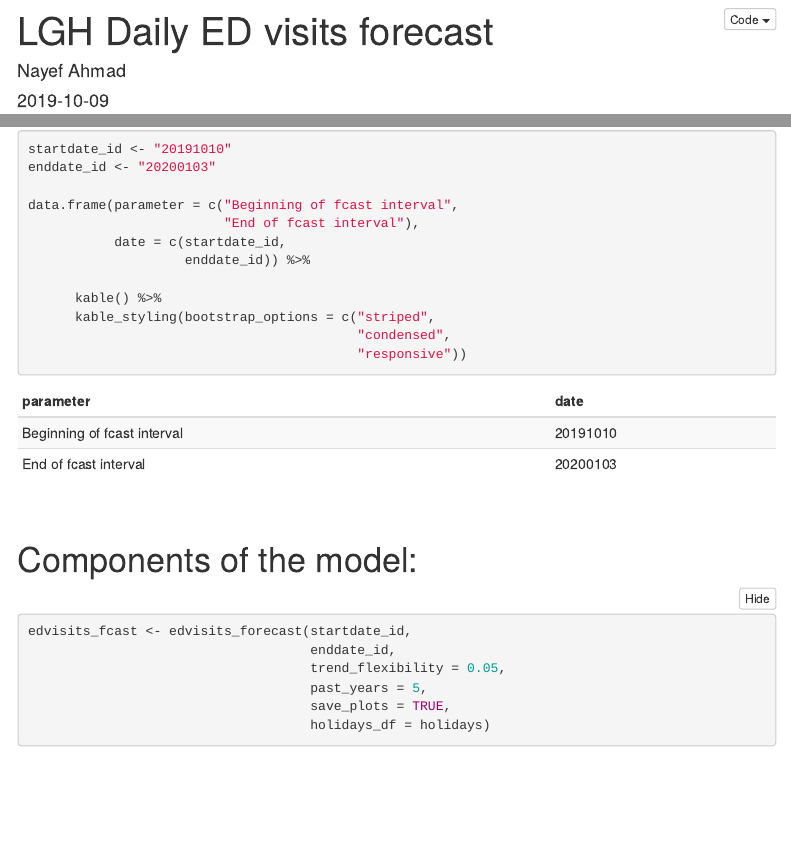
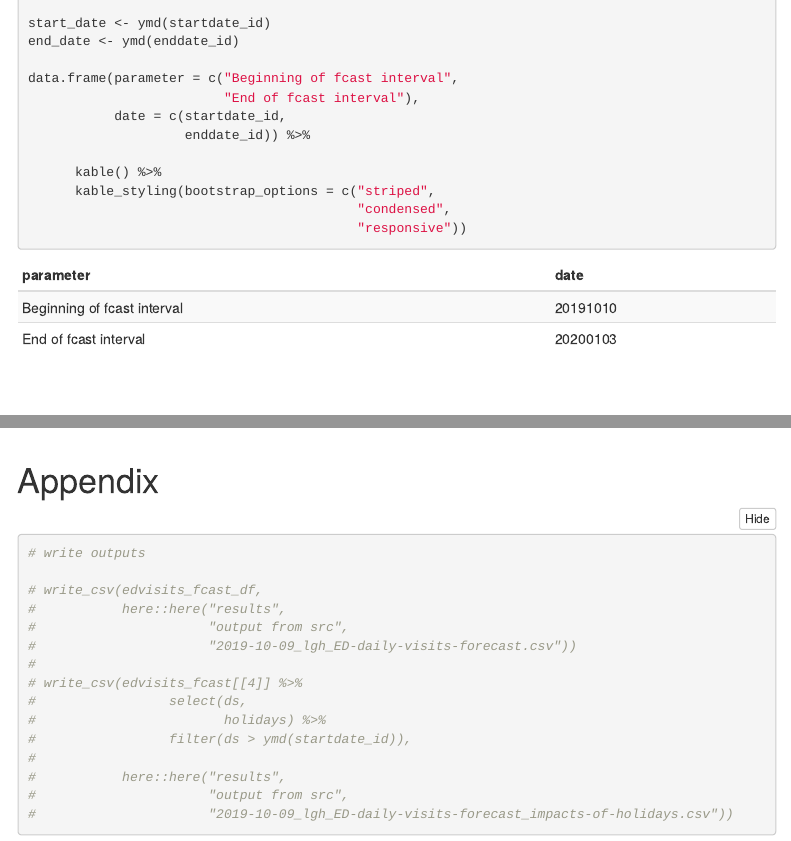
Before and after one commit to nayefahmad/surge-planning, an R Markdown document (src/03_ed-visits-forecasting.Rmd): the page in a window 1100 px wide, from 10 px down before the commit and from 700 px down after it, and a second part further down, joined at a grey line. Rendered offline with R 4.5, knitr and Pandoc, with nearby package versions; folded parts are opened; some code elsewhere in the file could not run offline; menus at the side of the page are left out.

Commit message:
Update 03_ed-visits-forecasting.Rmd
write outputs

````diff
--- a/src/03_ed-visits-forecasting.Rmd
+++ b/src/03_ed-visits-forecasting.Rmd
@@ -10,6 +10,7 @@ output:
         toc_float:
             collapsed: false
         self_contained: no
+        keep_md: yes
 editor_options:
   chunk_output_type: console
 fontsize: 12
@@ -71,6 +72,9 @@ source(here::here("src",
 ```{r params}
 startdate_id <- "20191010"
 enddate_id <- "20200103"
+
+start_date <- ymd(startdate_id)
+end_date <- ymd(enddate_id)
 
 data.frame(parameter = c("Beginning of fcast interval",
                          "End of fcast interval"),
@@ -236,3 +242,33 @@
 
 
 ```
+
+
+\
+\
+\
+
+# Appendix
+
+```{r}
+
+# write outputs
+
+# write_csv(edvisits_fcast_df,
+#           here::here("results",
+#                      "output from src",
+#                      "2019-10-09_lgh_ED-daily-visits-forecast.csv"))
+#
+# write_csv(edvisits_fcast[[4]] %>%
+#                 select(ds,
+#                        holidays) %>%
+#                 filter(ds > ymd(startdate_id)),
+#
+#           here::here("results",
+#                      "output from src",
+#                      "2019-10-09_lgh_ED-daily-visits-forecast_impacts-of-holidays.csv"))
+
+
+
+
+```
````
Also changed, not shown: src/03_ed-visits-forecasting.Rmd (14 more changed lines).
